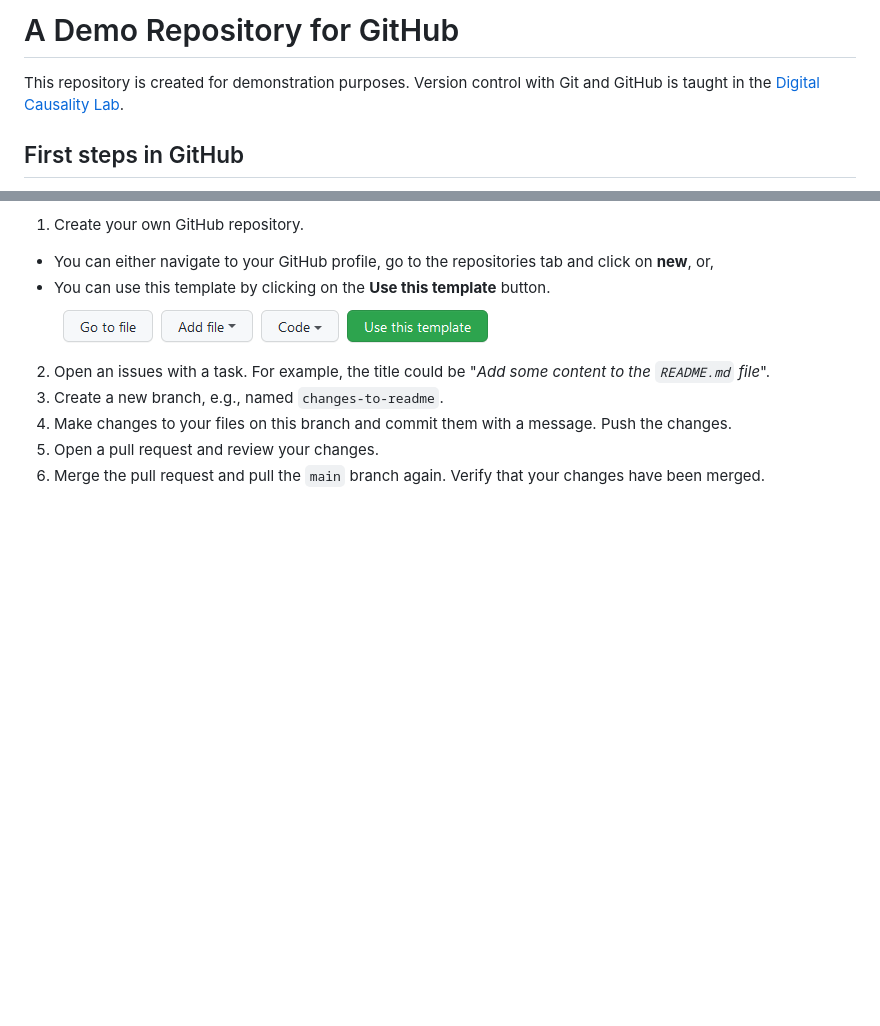
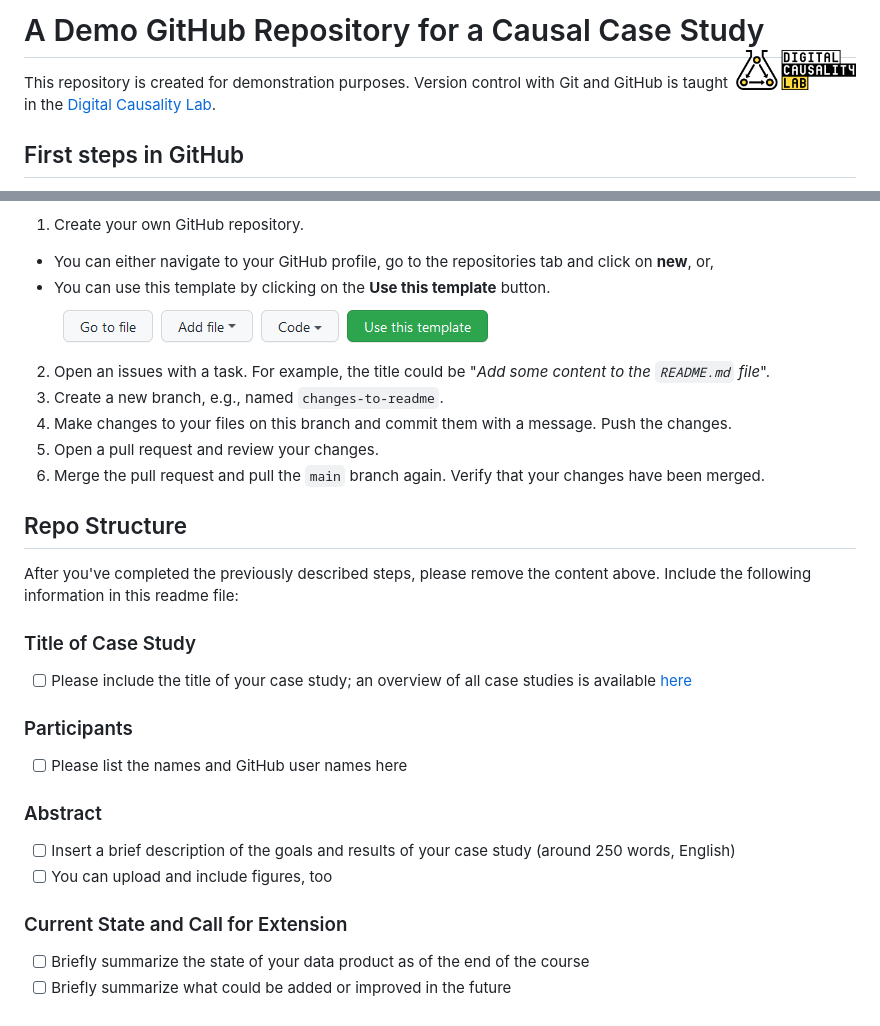
Before and after one commit to DigitalCausalityLab/demo_repo, a Markdown page: README.md, 2 parts joined by grey strips. Drawn GitHub-style; pictures changed too: figures/logo.png (added); blank space fills up the shorter version.

Commit message:
upd readme

```diff
--- a/README.md
+++ b/README.md
@@ -1,4 +1,4 @@
-# A Demo Repository for GitHub
+# A Demo GitHub Repository for a Causal Case Study <a href="https://digitalcausalitylab.github.io/"><img src="figures/logo.png" align="right" width = "120" /></a>
 
 This repository is created for demonstration purposes. Version control with Git and GitHub is taught in the [Digital Causality Lab](https://digitalcausalitylab.github.io/).
 
@@ -15,3 +15,26 @@ Participants of the [Digital Causality Lab](https://digitalcausalitylab.github.i
 4. Make changes to your files on this branch and commit them with a message. Push the changes.
 5. Open a pull request and review your changes.
 6. Merge the pull request and pull the `main` branch again. Verify that your changes have been merged.
+
+
+## Repo Structure
+
+After you've completed the previously described steps, please remove the content above. Include the following information in this readme file:
+
+### Title of Case Study
+
+- [ ] Please include the title of your case study; an overview of all case studies is available [here](https://github.com/DigitalCausalityLab/causal-case-studies/issues)
+
+### Participants
+
+- [ ] Please list the names and GitHub user names here
+
+### Abstract
+
+- [ ] Insert a brief description of the goals and results of your case study (around 250 words, English)
+- [ ] You can upload and include figures, too
+
+### Current State and Call for Extension
+
+- [ ] Briefly summarize the state of your data product as of the end of the course
+- [ ] Briefly summarize what could be added or improved in the future
```
